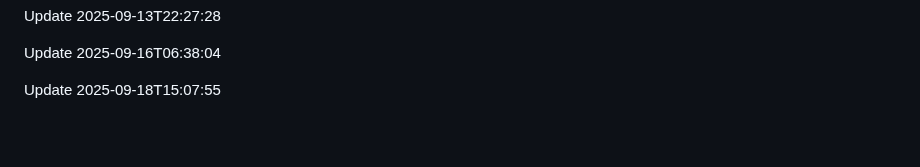
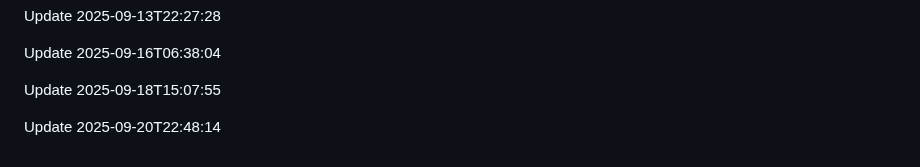
Before and after one commit to htiketun/php-messaging-suite, a Markdown page: README.md, the part around the change. Rendered like a GitHub page; blank space fills up the shorter version.

```diff
--- a/README.md
+++ b/README.md
@@ -667,3 +667,5 @@ Update 2025-09-13T22:27:28
 Update 2025-09-16T06:38:04
 
 Update 2025-09-18T15:07:55
+
+Update 2025-09-20T22:48:14
```
